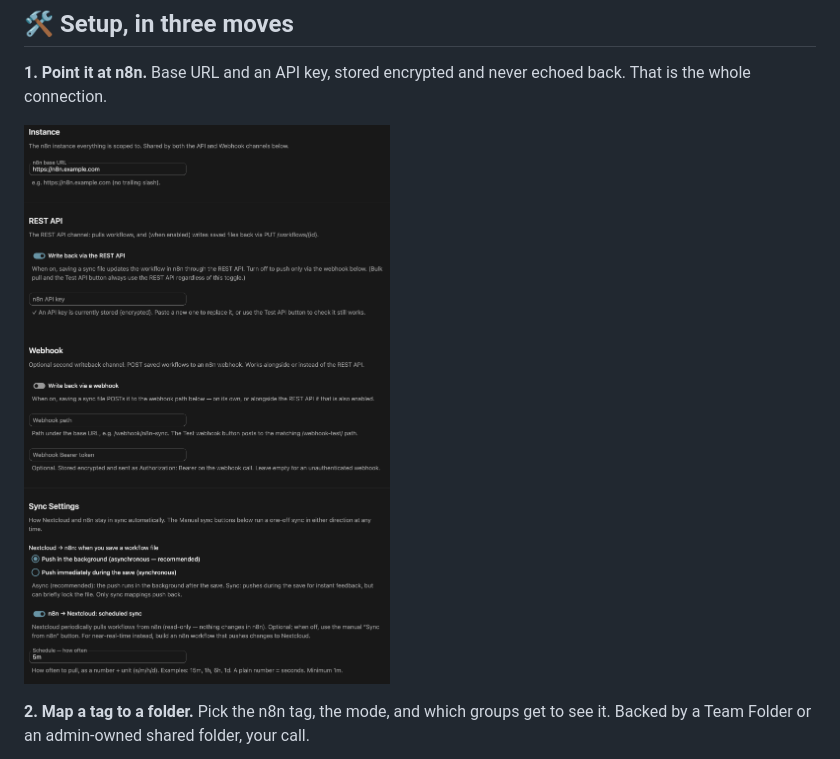
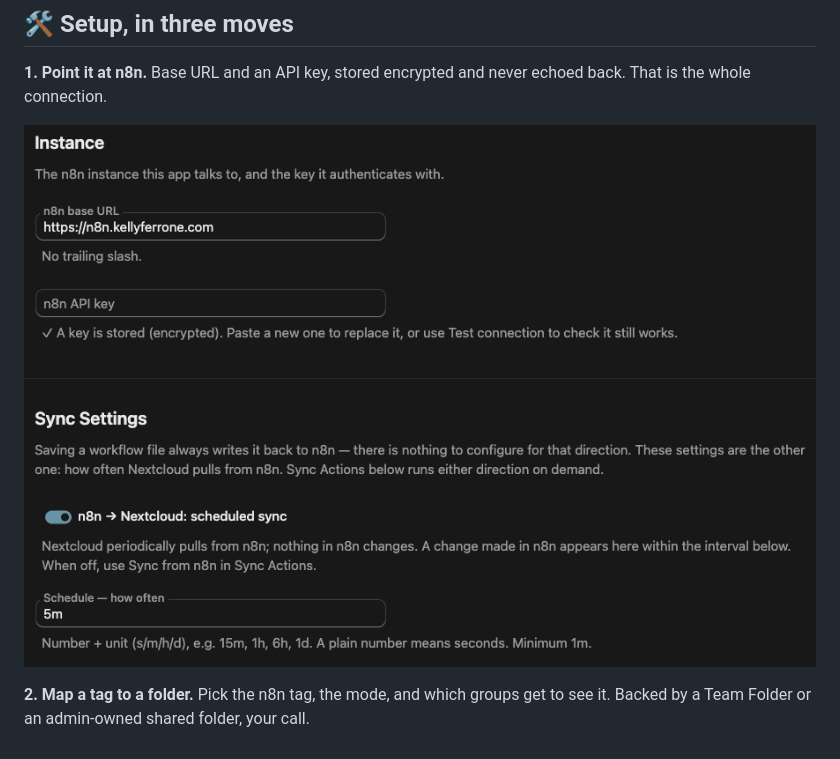
Before and after one commit to jonathan205746/nextcloud-n8n, a Markdown page: README.md, the part around the change. Rendered like a GitHub page; pictures changed too: screenshots/connection-settings.png (deleted), screenshots/connection.png (added).

Commit message:
docs: new connection screenshot for the two-card admin section
Replaces `connection-settings` with `connection` — a fresh capture of the
section as it now is: Instance (URL + key) followed by Sync Settings,
with the writeback timing radio gone and the corrected copy in place.

The old shot was portrait (600x916 thumbnail) because the section used to
be four cards. It is two now, so the new one is landscape.

Renamed rather than overwritten, so the README link and both info.xml
URLs move with it — the App Store fetches those by raw URL from main, and
a thumbnail that 404s shows as a broken card in the listing.

Thumbnail regenerated at the 600px-wide convention the others use.
Quantised to a 256-colour palette: flat UI chrome loses nothing visible
and the file goes from 66KB to 14KB, which matters for a page that loads
nine of them.

Co-Authored-By: Claude Opus 5 (1M context) <noreply@anthropic.com>

```diff
--- a/README.md
+++ b/README.md
@@ -188,7 +188,7 @@ There's a third state you don't configure: **unmapped**. That's what a sync file
 
 **1. Point it at n8n.** Base URL and an API key, stored encrypted and never echoed back. That is the whole connection.
 
-![The n8n Sync admin settings showing the Instance and Sync Settings sections](screenshots/connection-settings.png)
+![The n8n Sync admin settings showing the Instance and Sync Settings sections](screenshots/connection.png)
 
 **2. Map a tag to a folder.** Pick the n8n tag, the mode, and which groups get to see it. Backed by a Team Folder or an admin-owned shared folder, your call.
 
```
Also changed, not shown: screenshots/thumbnails/connection-settings.png (deleted), screenshots/thumbnails/connection.png (added), 1 other file.
